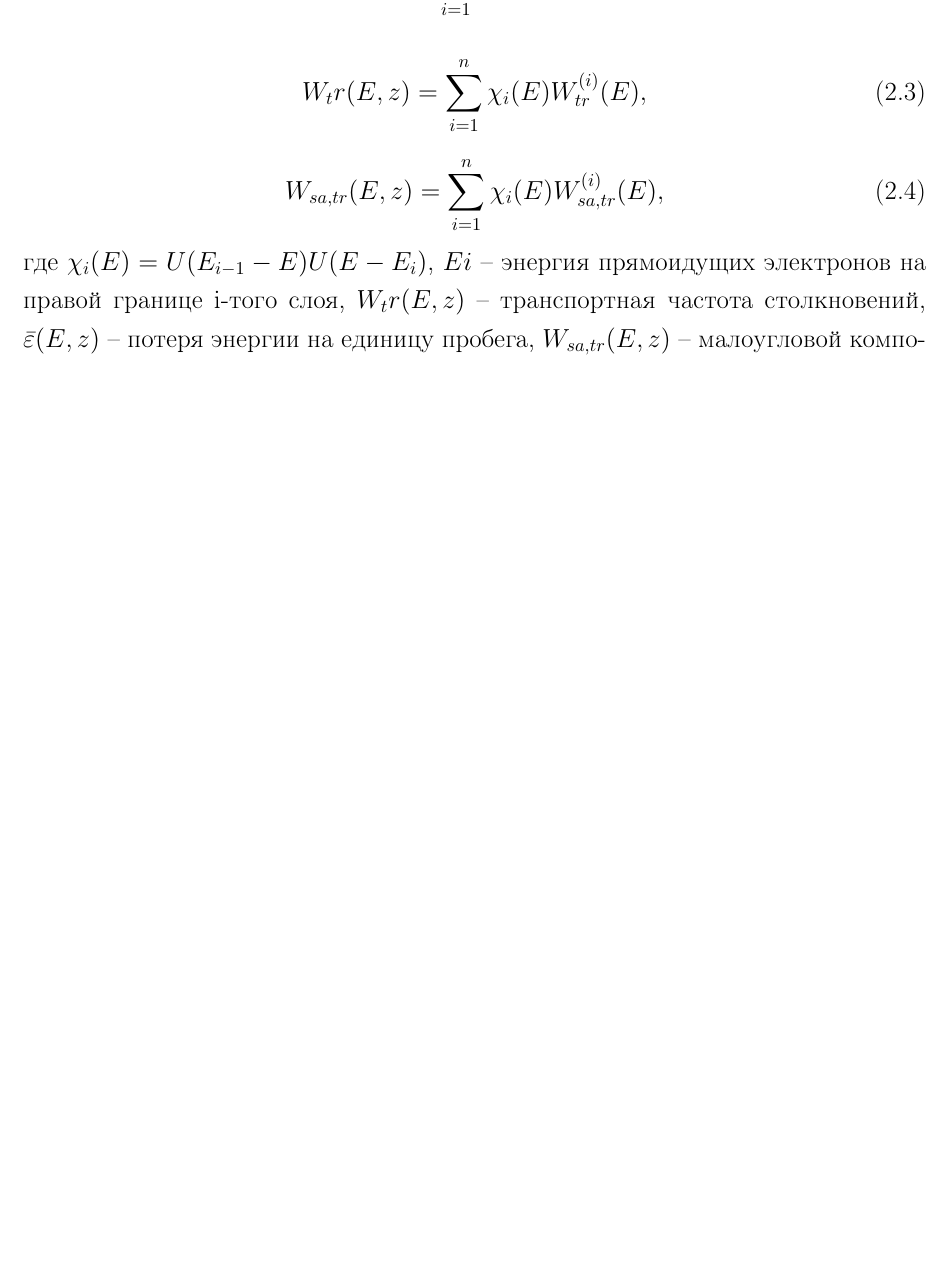
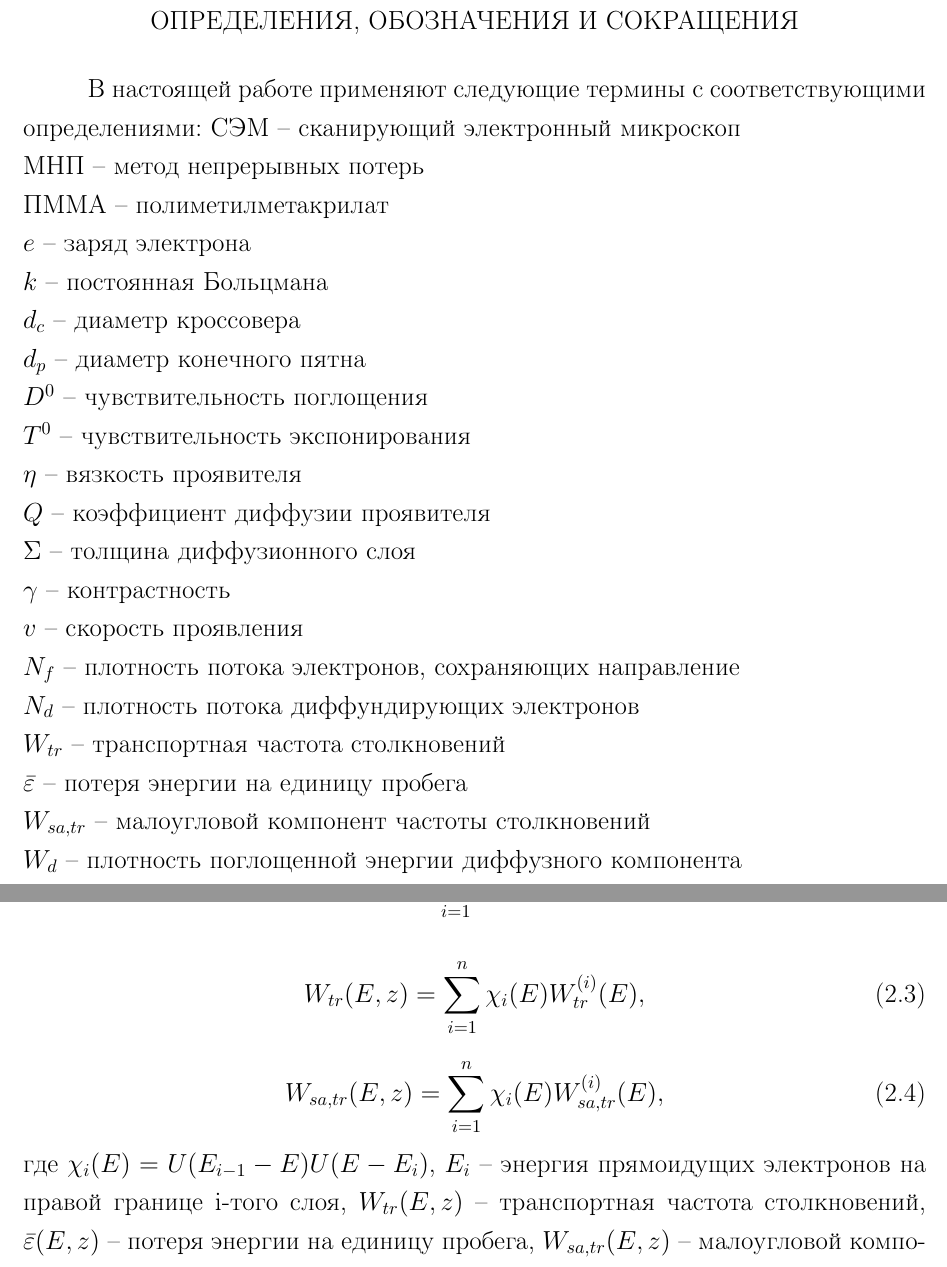
Before and after one commit to teslotank/diplom, a LaTeX thesis (00-diploma.tex, which reads 03-abbreviations.tex, 06-math.tex): part of page 22 of 34 before the commit and two parts of pages 7 and 23 of 35 after it, the two joined at a grey line, cut at the place of the change, the shorter picture padded with empty space. Compiled offline with pdfLaTeX.

Commit message:
added abbreviations

```diff
--- /dev/null
+++ b/03-abbreviations.tex
@@ -0,0 +1,25 @@
+\begin{center}
+ОПРЕДЕЛЕНИЯ, ОБОЗНАЧЕНИЯ И СОКРАЩЕНИЯ
+\end{center}
+
+В настоящей работе применяют следующие термины с соответствующими определениями:
+СЭМ -- сканирующий электронный микроскоп\\
+МНП -- метод непрерывных потерь\\
+ПММА -- полиметилметакрилат\\
+$e$ -- заряд электрона\\
+$k$ -- постоянная Больцмана\\
+$d_c$ -- диаметр кроссовера\\
+$d_p$ -- диаметр конечного пятна\\
+$D^0$ -- чувствительность поглощения\\
+$T^0$ -- чувствительность экспонирования\\
+$\eta$ -- вязкость проявителя\\
+$Q$ -- коэффициент диффузии проявителя\\
+$\Sigma$ -- толщина диффузионного слоя\\
+$\gamma$ -- контрастность\\
+$v$ -- скорость проявления\\
+$N_f$~-- плотность потока электронов, сохраняющих направление\\
+$N_d$~-- плотность потока диффундирующих электронов\\
+$W_{tr}$~-- транспортная частота столкновений\\
+$\bar{\varepsilon}$~-- потеря энергии на единицу пробега\\
+$W_{sa,tr}$~-- малоугловой компонент частоты столкновений\\
+$W_d$ -- плотность поглощенной энергии диффузного компонента
--- a/06-math.tex
+++ b/06-math.tex
@@ -54,7 +54,7 @@ W_{sa,tr}(E,z)=\sum_{i=1}^n \chi_i (E)W_{sa,tr}^{(i)} (E),
 \end{equation}
 где
 $ \chi_i(E)=U(E_{i-1}-E)U(E-E_i) $,
-$Ei$~-- энергия прямоидущих электронов на правой границе i-того слоя, $W_tr(E,z)$~--
+$E_i$~-- энергия прямоидущих электронов на правой границе i-того слоя, $W_{tr}(E,z)$~--
 транспортная частота столкновений, $\bar{\varepsilon}(E,z)$~-- потеря энергии на единицу пробега, $W_{sa,tr}(E,z)$~-- малоугловой компонент частоты столкновений.
 Плотность малоуглового компонента потока имеет вид \cite{smolar}
 
```
Also changed, not shown: 00-diploma.tex (+3 -3 lines), 02-referat.tex (+7 -3 lines), 05-text.tex (+16 -17 lines), 06-math.tex (2 more changed lines).
